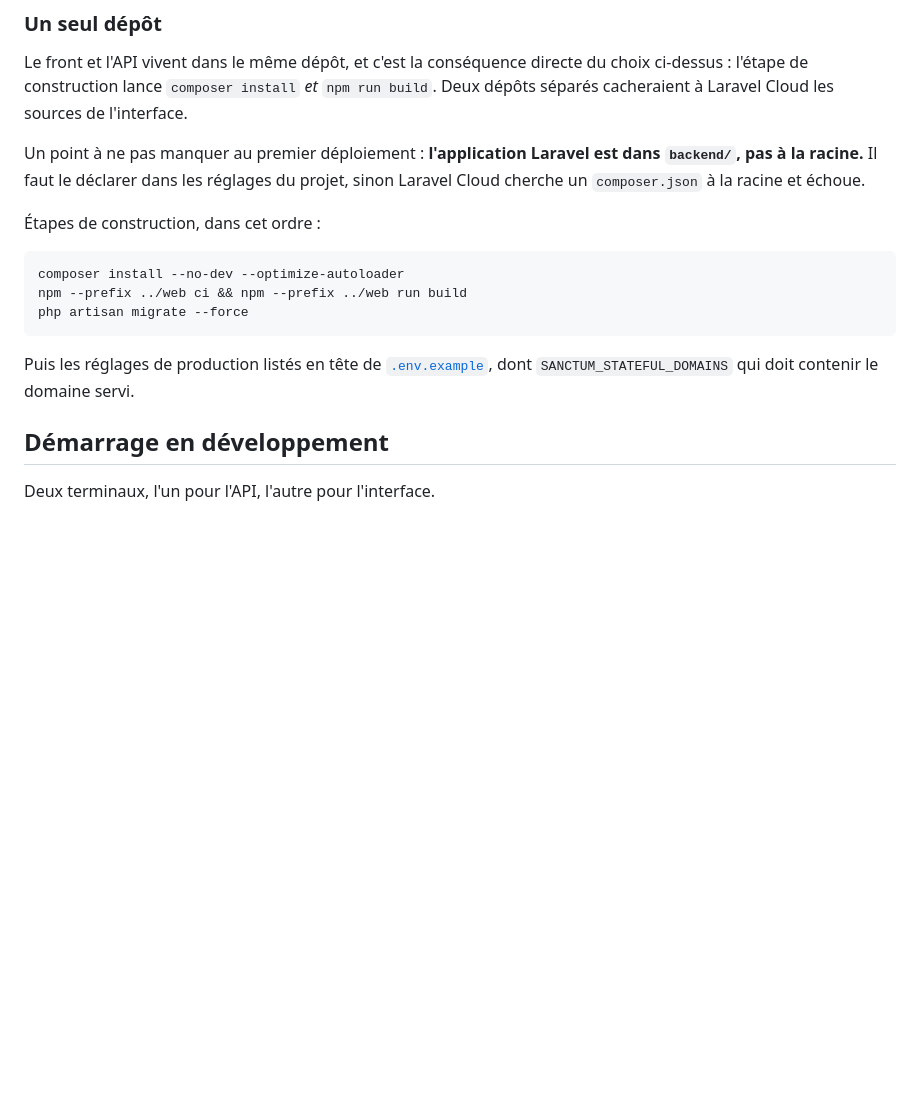
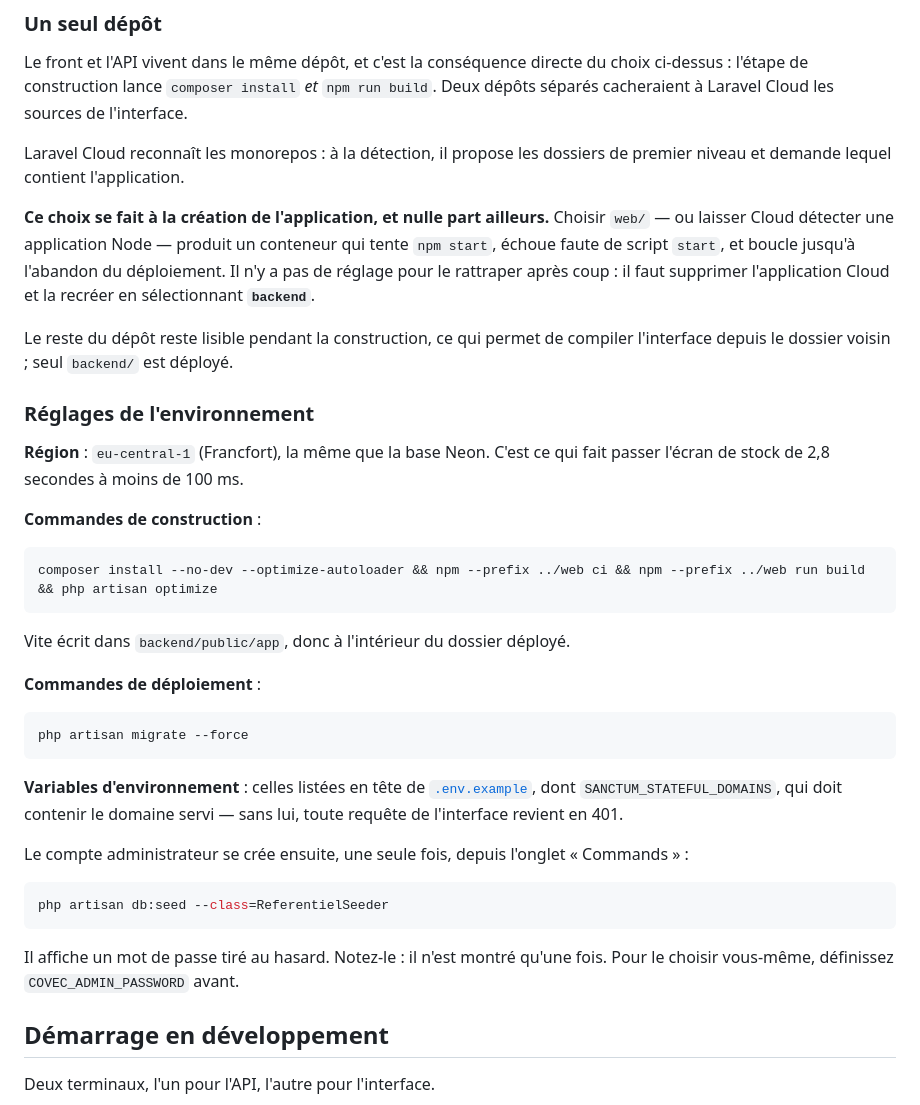
Before and after one commit to mountagaoumarmaiaga/COVEC_PROJECT, a Markdown page: README.md, the part around the change. Rendered like a GitHub page; blank space fills up the shorter version.

Commit message:
Corrige la procédure de déploiement : le sous-dossier se choisit à la création
Laravel Cloud gère les monorepos, mais le dossier de l'application se
sélectionne au moment où l'application est créée. Le README affirmait qu'il se
déclarait dans les réglages, ce qui est faux : une application créée sur le
mauvais dossier tente « npm start » et boucle jusqu'à l'abandon, sans réglage
pour la rattraper.

Co-Authored-By: Claude Opus 5 <noreply@anthropic.com>

````diff
--- a/README.md
+++ b/README.md
@@ -40,21 +40,52 @@ choix ci-dessus : l'étape de construction lance `composer install` *et*
 `npm run build`. Deux dépôts séparés cacheraient à Laravel Cloud les sources de
 l'interface.
 
-Un point à ne pas manquer au premier déploiement : **l'application Laravel est
-dans `backend/`, pas à la racine.** Il faut le déclarer dans les réglages du
-projet, sinon Laravel Cloud cherche un `composer.json` à la racine et échoue.
+Laravel Cloud reconnaît les monorepos : à la détection, il propose les dossiers
+de premier niveau et demande lequel contient l'application.
 
-Étapes de construction, dans cet ordre :
+**Ce choix se fait à la création de l'application, et nulle part ailleurs.**
+Choisir `web/` — ou laisser Cloud détecter une application Node — produit un
+conteneur qui tente `npm start`, échoue faute de script `start`, et boucle
+jusqu'à l'abandon du déploiement. Il n'y a pas de réglage pour le rattraper
+après coup : il faut supprimer l'application Cloud et la recréer en
+sélectionnant **`backend`**.
+
+Le reste du dépôt reste lisible pendant la construction, ce qui permet de
+compiler l'interface depuis le dossier voisin ; seul `backend/` est déployé.
+
+### Réglages de l'environnement
+
+**Région** : `eu-central-1` (Francfort), la même que la base Neon. C'est ce qui
+fait passer l'écran de stock de 2,8 secondes à moins de 100 ms.
+
+**Commandes de construction** :
 
 ```bash
-composer install --no-dev --optimize-autoloader
-npm --prefix ../web ci && npm --prefix ../web run build
+composer install --no-dev --optimize-autoloader && npm --prefix ../web ci && npm --prefix ../web run build && php artisan optimize
+```
+
+Vite écrit dans `backend/public/app`, donc à l'intérieur du dossier déployé.
+
+**Commandes de déploiement** :
+
+```bash
 php artisan migrate --force
 ```
 
-Puis les réglages de production listés en tête de
-[`.env.example`](backend/.env.example), dont
-`SANCTUM_STATEFUL_DOMAINS` qui doit contenir le domaine servi.
+**Variables d'environnement** : celles listées en tête de
+[`.env.example`](backend/.env.example), dont `SANCTUM_STATEFUL_DOMAINS`, qui
+doit contenir le domaine servi — sans lui, toute requête de l'interface
+revient en 401.
+
+Le compte administrateur se crée ensuite, une seule fois, depuis l'onglet
+« Commands » :
+
+```bash
+php artisan db:seed --class=ReferentielSeeder
+```
+
+Il affiche un mot de passe tiré au hasard. Notez-le : il n'est montré qu'une
+fois. Pour le choisir vous-même, définissez `COVEC_ADMIN_PASSWORD` avant.
 
 ## Démarrage en développement
 
````
